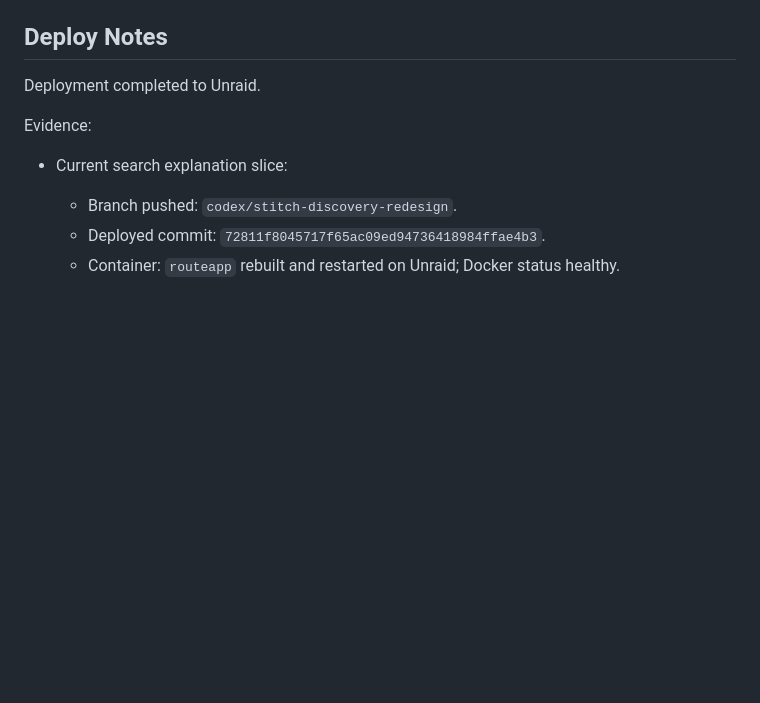
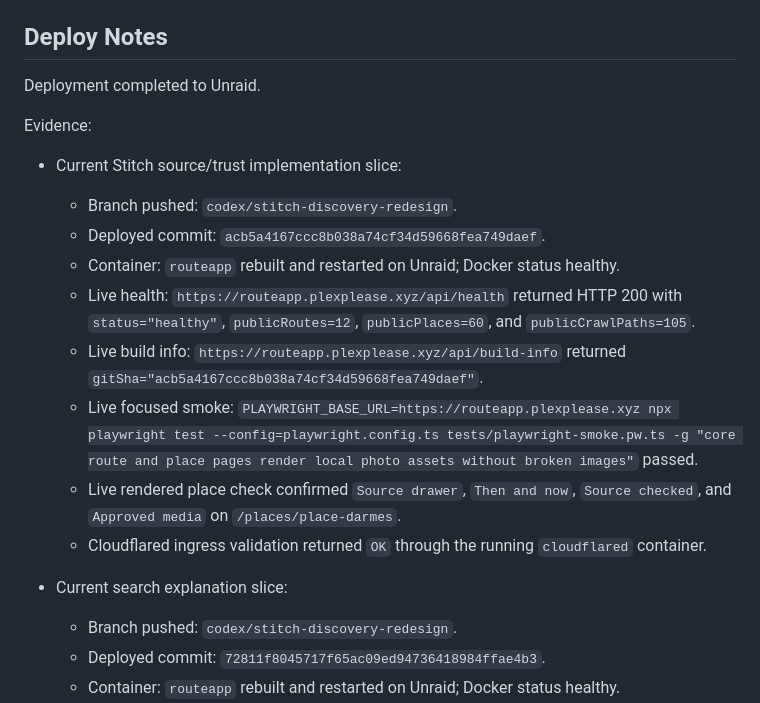
Before and after one commit to Berky01/montreal-walking-app, a Markdown page: docs/implementation-report.md, the part around one of its changes. GitHub-like rendering; blank space fills up the shorter version.

```diff
--- a/docs/implementation-report.md
+++ b/docs/implementation-report.md
@@ -185,6 +200,16 @@ Latest continuation validation:
 Deployment completed to Unraid.
 
 Evidence:
+
+- Current Stitch source/trust implementation slice:
+  - Branch pushed: `codex/stitch-discovery-redesign`.
+  - Deployed commit: `acb5a4167ccc8b038a74cf34d59668fea749daef`.
+  - Container: `routeapp` rebuilt and restarted on Unraid; Docker status healthy.
+  - Live health: `https://routeapp.plexplease.xyz/api/health` returned HTTP 200 with `status="healthy"`, `publicRoutes=12`, `publicPlaces=60`, and `publicCrawlPaths=105`.
+  - Live build info: `https://routeapp.plexplease.xyz/api/build-info` returned `gitSha="acb5a4167ccc8b038a74cf34d59668fea749daef"`.
+  - Live focused smoke: `PLAYWRIGHT_BASE_URL=https://routeapp.plexplease.xyz npx playwright test --config=playwright.config.ts tests/playwright-smoke.pw.ts -g "core route and place pages render local photo assets without broken images"` passed.
+  - Live rendered place check confirmed `Source drawer`, `Then and now`, `Source checked`, and `Approved media` on `/places/place-darmes`.
+  - Cloudflared ingress validation returned `OK` through the running `cloudflared` container.
 
 - Current search explanation slice:
   - Branch pushed: `codex/stitch-discovery-redesign`.
```
Also changed, not shown: other parts of docs/implementation-report.md (+19 -4 lines).
